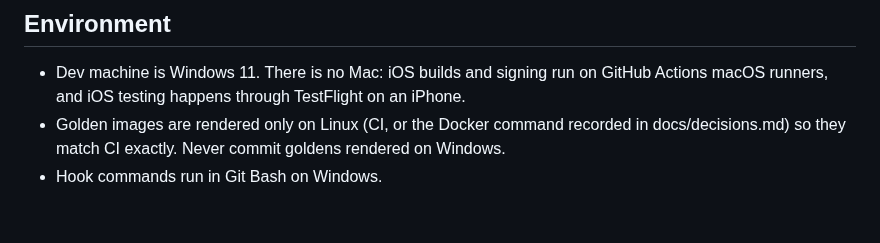
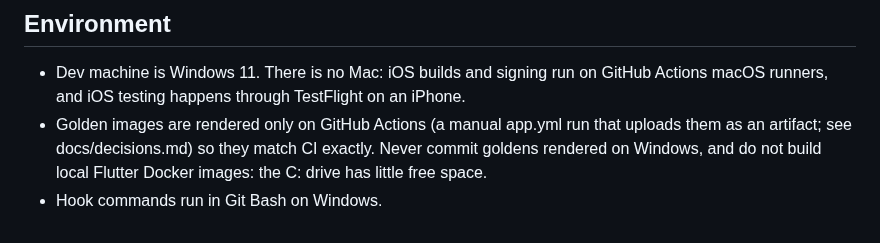
Before and after one commit to bartbasi/boardgame, a Markdown page: CLAUDE.md, the part around the change. Rendered like a GitHub page.

Commit message:
CLAUDE.md: goldens render on GitHub Actions only
Co-Authored-By: Claude Opus 5.5 <noreply@anthropic.com>

```diff
--- a/CLAUDE.md
+++ b/CLAUDE.md
@@ -110,5 +110,5 @@ Commits are small and start with the ticket id: `T-012: validate EAN-8 checksum`
 ## Environment
 
 - Dev machine is Windows 11. There is no Mac: iOS builds and signing run on GitHub Actions macOS runners, and iOS testing happens through TestFlight on an iPhone.
-- Golden images are rendered only on Linux (CI, or the Docker command recorded in docs/decisions.md) so they match CI exactly. Never commit goldens rendered on Windows.
+- Golden images are rendered only on GitHub Actions (a manual app.yml run that uploads them as an artifact; see docs/decisions.md) so they match CI exactly. Never commit goldens rendered on Windows, and do not build local Flutter Docker images: the C: drive has little free space.
 - Hook commands run in Git Bash on Windows.
```
